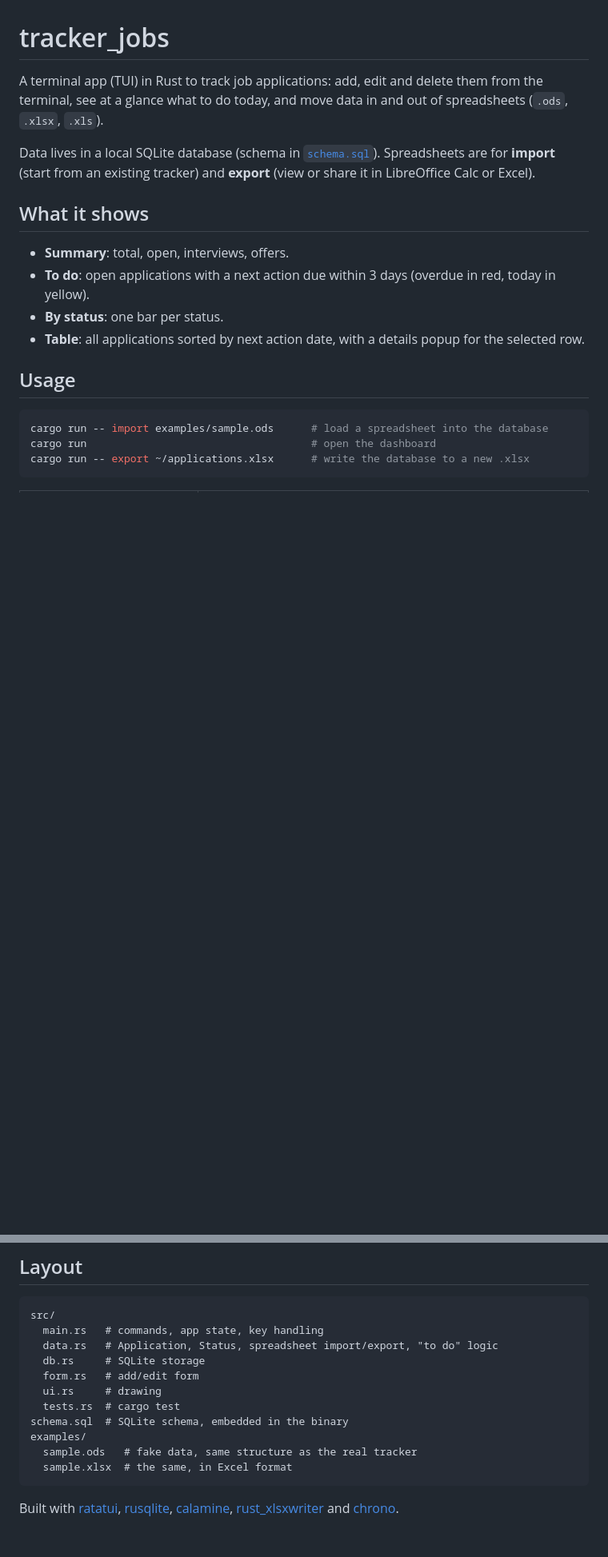
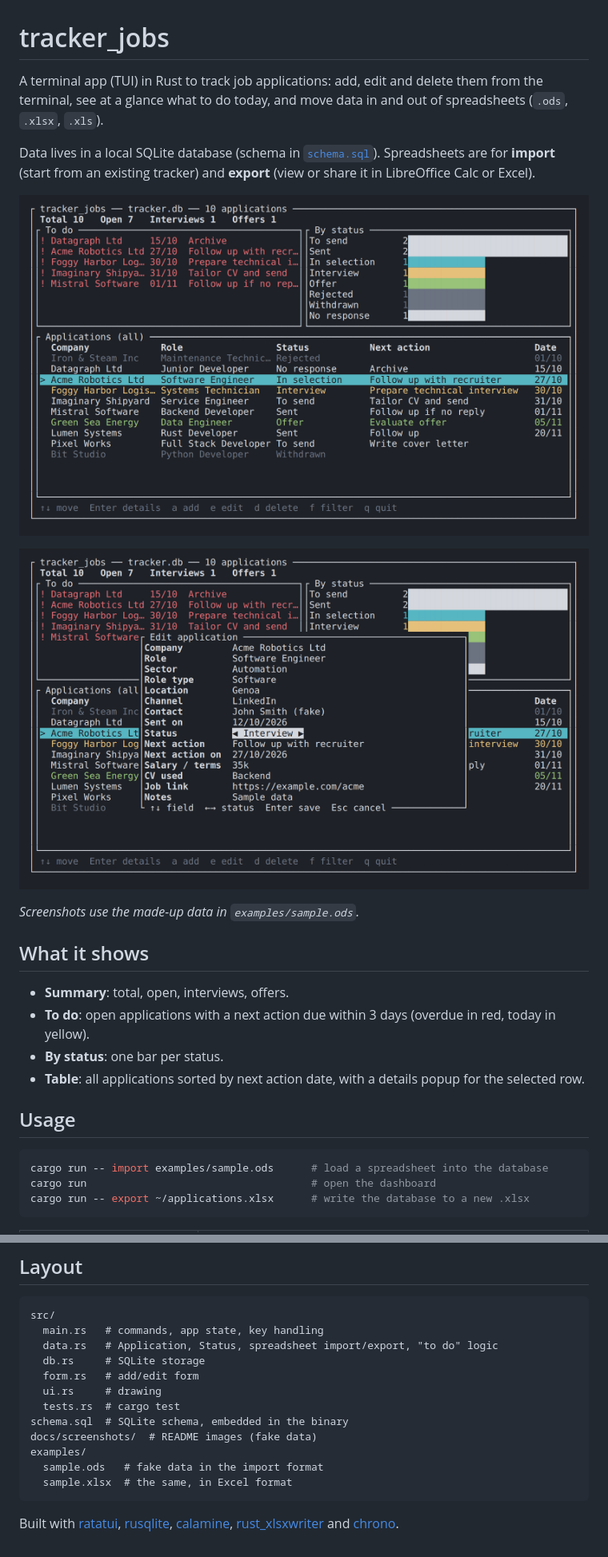
Before and after one commit to GiuseppeSaluto/tracker_jobs, a Markdown page: README.md, 2 parts joined by grey strips. Shown at 80% size. Drawn GitHub-style; pictures changed too: docs/screenshots/dashboard.png (added), docs/screenshots/edit.png (added); blank space fills up the shorter version.

Commit message:
update README with screenshots, enhance spreadsheet format descriptions, and modify import/export logic for multilingual support

````diff
--- a/README.md
+++ b/README.md
@@ -7,7 +7,11 @@ terminal, see at a glance what to do today, and move data in and out of spreadsh
 Data lives in a local SQLite database (schema in [`schema.sql`](schema.sql)). Spreadsheets are for **import** (start from an existing
 tracker) and **export** (view or share it in LibreOffice Calc or Excel).
 
-<!-- screenshot: e.g. `vhs demo.tape` or `asciinema rec` -->
+![Dashboard: to do list, applications by status and the full table](docs/screenshots/dashboard.png)
+
+![Editing an application: every field, status picked with ←→](docs/screenshots/edit.png)
+
+*Screenshots use the made-up data in `examples/sample.ods`.*
 
 ## What it shows
 
@@ -85,8 +90,9 @@ src/
   ui.rs     # drawing
   tests.rs  # cargo test
 schema.sql  # SQLite schema, embedded in the binary
+docs/screenshots/  # README images (fake data)
 examples/
-  sample.ods   # fake data, same structure as the real tracker
+  sample.ods   # fake data in the import format
   sample.xlsx  # the same, in Excel format
 ```
 
````
Also changed, not shown: other parts of README.md (+17 -16 lines), 7 other files.
